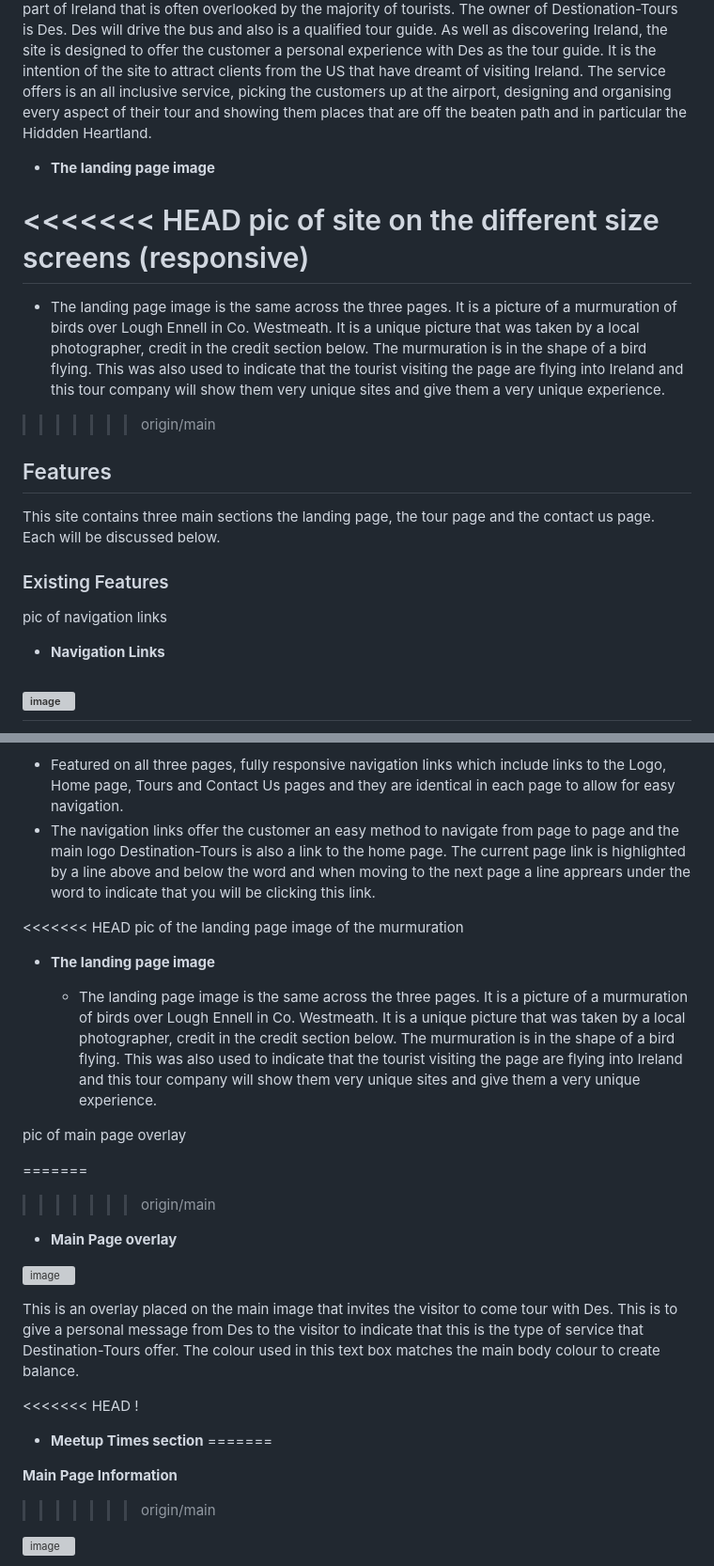
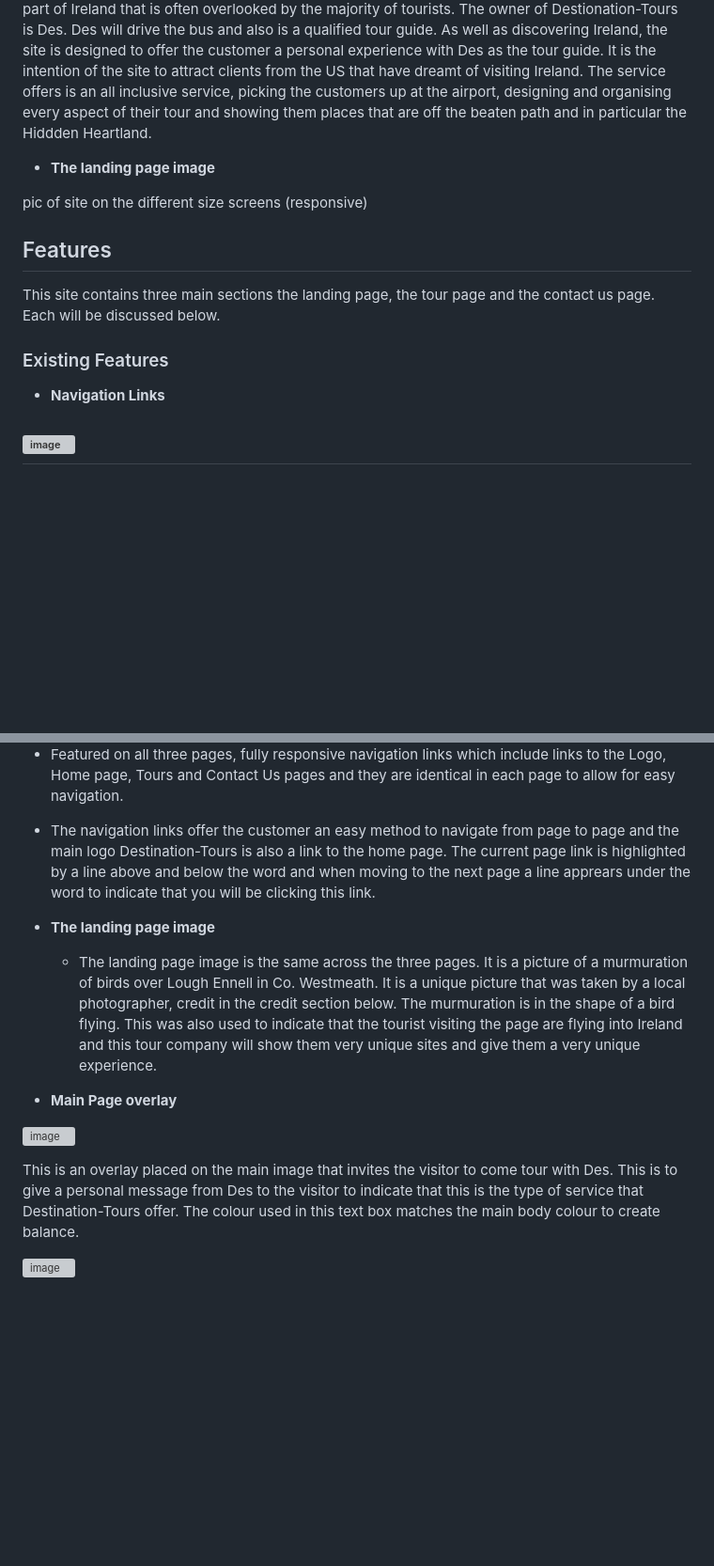
Before and after one commit to Declan444/destination-tours, a Markdown page: README.md, 2 parts joined by grey strips. Shown at 94% size. Drawn GitHub-style; blank space fills up the shorter version; grey boxes are pictures that could not be loaded.

```diff
--- a/README.md
+++ b/README.md
@@ -8,20 +8,18 @@ Destination-Tours is a web site for a person setting up a business as a tour giu
 With this in mind, Destination-Tours will concentrate on trying to attract particularly US tourists to take a holiday to Ireland but to visit the Hidden Heartlands. The site is designed to highlight the historical sites that can be found in this area and offer tourists a unique experience to discover the part of Ireland that is often overlooked by the majority of tourists. The owner of Destionation-Tours is Des. Des will drive the bus and also is a qualified tour guide. As well as discovering Ireland, the site is designed to offer the customer a personal experience with Des as the tour guide.
 It is the intention of the site to attract clients from the US that have dreamt of visiting Ireland. The service offers is an all inclusive service, picking the customers up at the airport, designing and organising every aspect of their tour and showing them places that are off the beaten path and in particular the Hiddden Heartland.
 
+
+
 - __The landing page image__
 
-<<<<<<< HEAD
 pic of site on the different size screens (responsive)
-=======
-  - The landing page image is the same across the three pages. It is a picture of a murmuration of birds over Lough Ennell in Co. Westmeath. It is a unique picture that was taken by a local photographer, credit in the credit section below. The murmuration is in the shape of a bird flying. This was also used to indicate that the tourist visiting the page are flying into Ireland and this tour company will show them very unique sites and give them a very unique experience.
->>>>>>> origin/main
 
 ## Features
 
 This site contains three main sections the landing page, the tour page and the contact us page. Each will be discussed below.
 
 ### Existing Features
-pic of navigation links
+
 - __Navigation Links__
 
  ![image](https://github.com/Declan444/destination-tours/assets/119152450/0b4c0a14-0ca6-4421-a8f8-3e1f9506adca)
@@ -30,30 +28,18 @@ pic of navigation links
   - Featured on all three pages, fully responsive navigation links which include links to the Logo, Home page, Tours and Contact Us pages and they are identical in each page to allow for easy navigation.
   - The navigation links offer the customer an easy method to navigate from page to page and the main logo Destination-Tours is also a link to the home page. The current page link is highlighted by a line above and below the word and when moving to the next page a line apprears under the word to indicate that you will be clicking this link.
 
-<<<<<<< HEAD
-pic of the landing page image of the murmuration
 
 - __The landing page image__
 
   - The landing page image is the same across the three pages. It is a picture of a murmuration of birds over Lough Ennell in Co. Westmeath. It is a unique picture that was taken by a local photographer, credit in the credit section below. The murmuration is in the shape of a bird flying. This was also used to indicate that the tourist visiting the page are flying into Ireland and this tour company will show them very unique sites and give them a very unique experience.
 
-pic of main page overlay
 
-=======
->>>>>>> origin/main
 - __Main Page overlay__
 
 ![image](https://github.com/Declan444/destination-tours/assets/119152450/b0eb377f-6e38-4eb2-8b4a-ea1d8354fd8d)
 
  This is an overlay placed on the main image that invites the visitor to come tour with Des. This is to give a personal message from Des to the visitor to indicate that this is the type of service that Destination-Tours offer. The colour used in this text box matches the main body colour to create balance.
 
-<<<<<<< HEAD
-!
-- __Meetup Times section__
-=======
-
-__Main Page Information__
->>>>>>> origin/main
 
 ![image](https://github.com/Declan444/destination-tours/assets/119152450/f13b1904-5d2a-487c-b2d2-11f9256a3142)
 
```
Also changed, not shown: other parts of README.md (+7 -2 lines).
